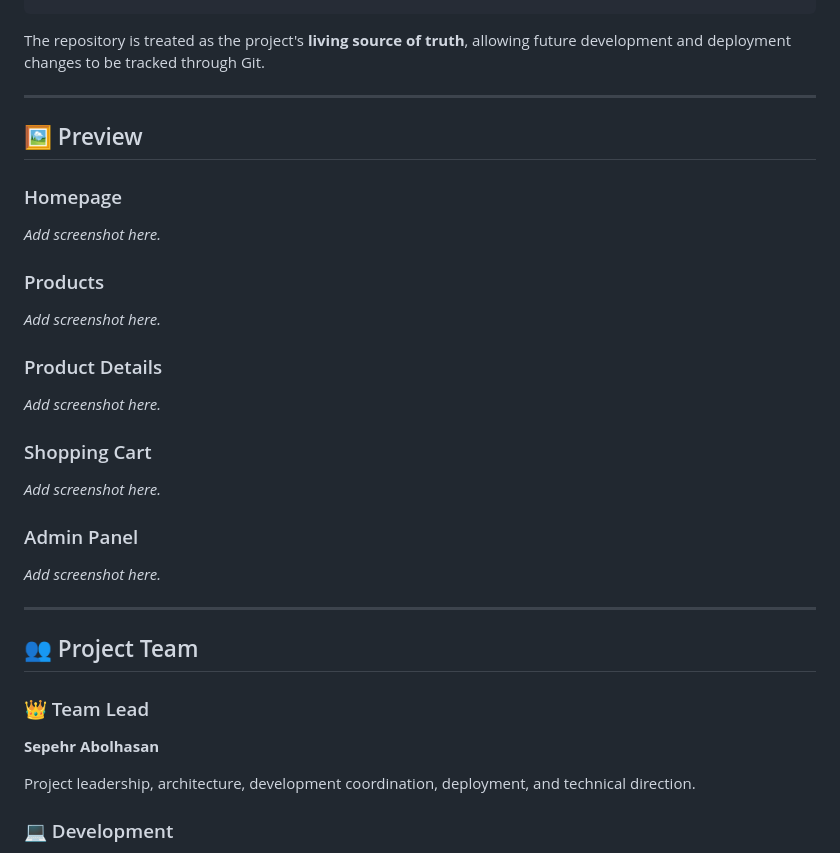
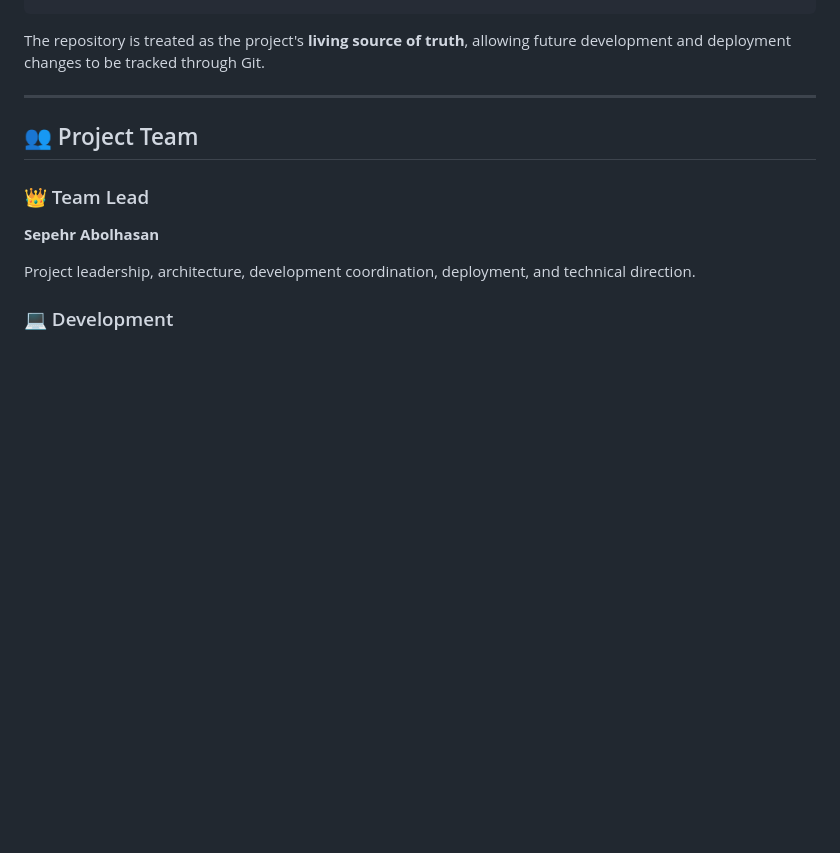
Before and after one commit to Riddlerf8/aspiz-flowers-website, a Markdown page: README.md, the part around the change. Drawn GitHub-style; blank space fills up the shorter version.

```diff
--- a/README.md
+++ b/README.md
@@ -274,30 +274,6 @@ The repository is treated as the project's **living source of truth**, allowing
 
 ---
 
-## 🖼️ Preview
-
-### Homepage
-
-_Add screenshot here._
-
-### Products
-
-_Add screenshot here._
-
-### Product Details
-
-_Add screenshot here._
-
-### Shopping Cart
-
-_Add screenshot here._
-
-### Admin Panel
-
-_Add screenshot here._
-
----
-
 ## 👥 Project Team
 
 ### 👑 Team Lead
```
